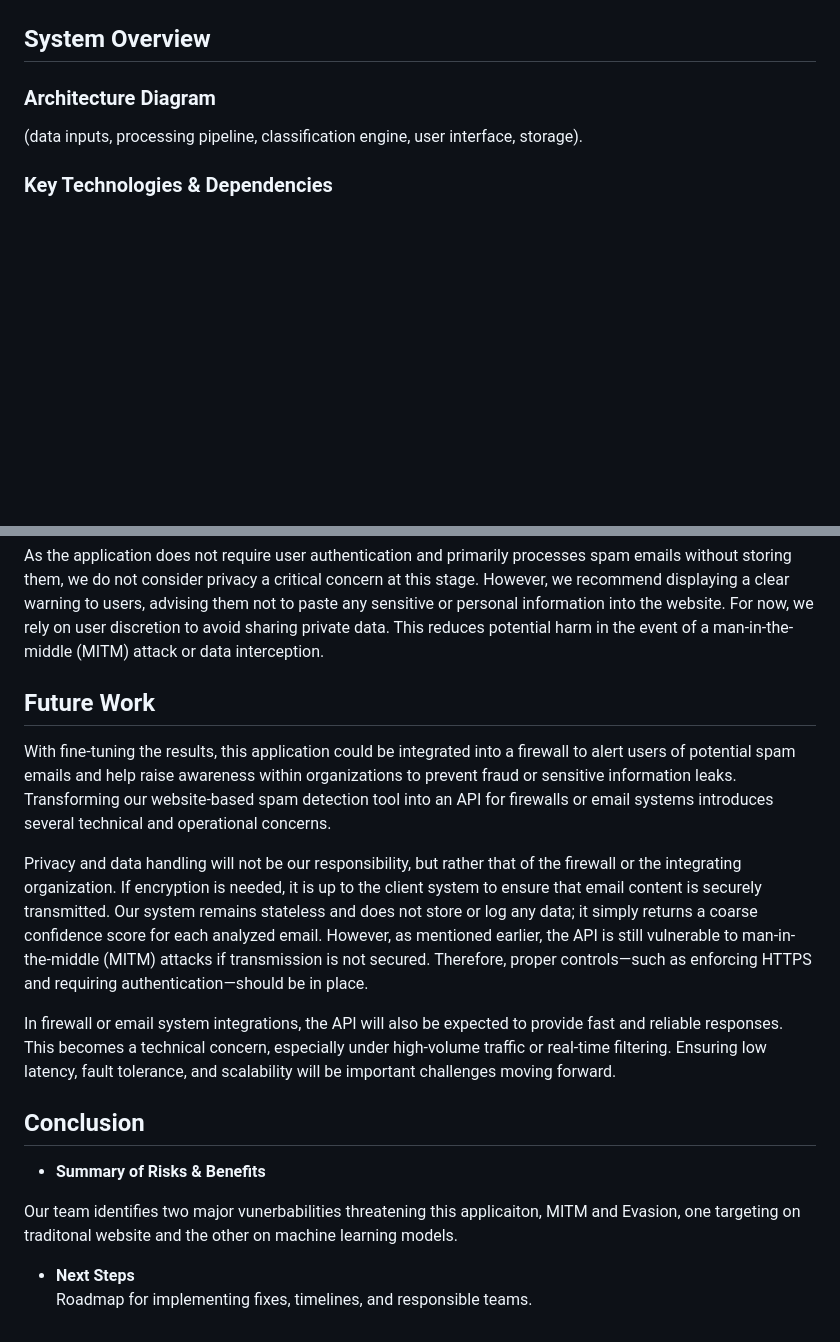
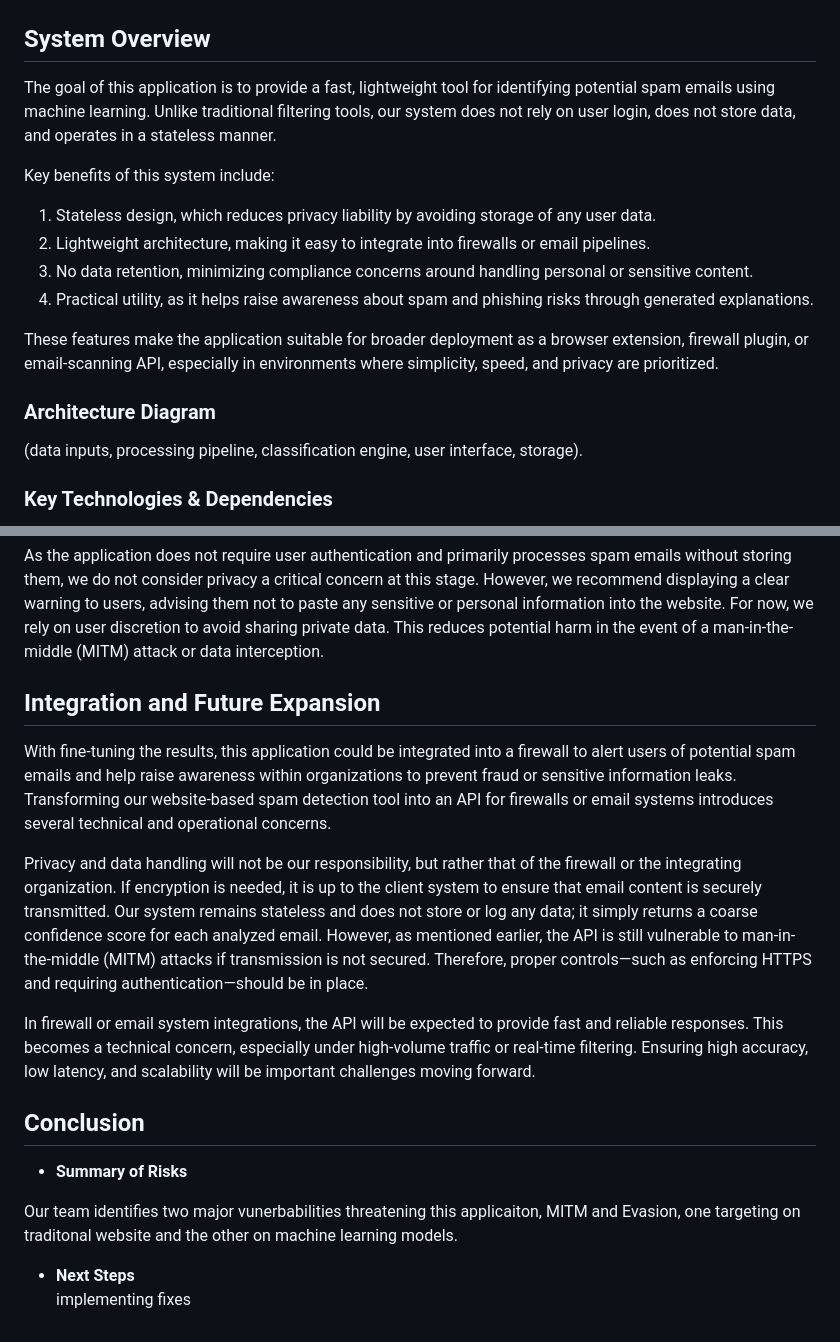
Before and after one commit to chengkaiyang2025/Summer-2025-ECE-597-Group11, a Markdown page: SecurityAnalysis.md, 2 parts joined by grey strips. Rendered like a GitHub page; blank space fills up the shorter version.

Commit message:
Update SecurityAnalysis.md
System Overview updated

```diff
--- a/SecurityAnalysis.md
+++ b/SecurityAnalysis.md
@@ -15,8 +15,21 @@ Based on the usage and design of this web application, we will focus on confiden
 Our approach combines traditional threat modeling techniques targeting the website with machine-learning-specific threat models. The report also addresses privacy concerns and potential future risks, especially if the system is extended as a browser extension or API for third-party use. This structured methodology ensures comprehensive coverage of both classic web vulnerabilities and emerging threats in machine learning–driven applications.
 
 ## System Overview
+
+The goal of this application is to provide a fast, lightweight tool for identifying potential spam emails using machine learning. Unlike traditional filtering tools, our system does not rely on user login, does not store data, and operates in a stateless manner.
+
+Key benefits of this system include:
+
+1. Stateless design, which reduces privacy liability by avoiding storage of any user data.
+2. Lightweight architecture, making it easy to integrate into firewalls or email pipelines.
+3. No data retention, minimizing compliance concerns around handling personal or sensitive content.
+4. Practical utility, as it helps raise awareness about spam and phishing risks through generated explanations.
+
+These features make the application suitable for broader deployment as a browser extension, firewall plugin, or email-scanning API, especially in environments where simplicity, speed, and privacy are prioritized.
+
 ### Architecture Diagram
 (data inputs, processing pipeline, classification engine, user interface, storage).
+
 
 ### Key Technologies & Dependencies
 Machine Learning Models including: Logistic Regression, Naive Bayes, SVM, and Random Forest; Develped on Jupter Notebook using Python, Depolyed using AWS.
@@ -66,19 +79,18 @@ These mitigation methods, tuned based on real‑world usage data, provide a good
 
 As the application does not require user authentication and primarily processes spam emails without storing them, we do not consider privacy a critical concern at this stage. However, we recommend displaying a clear warning to users, advising them not to paste any sensitive or personal information into the website. For now, we rely on user discretion to avoid sharing private data. This reduces potential harm in the event of a man-in-the-middle (MITM) attack or data interception.
 
-## Future Work
+## Integration and Future Expansion
 
 With fine-tuning the results, this application could be integrated into a firewall to alert users of potential spam emails and help raise awareness within organizations to prevent fraud or sensitive information leaks. Transforming our website-based spam detection tool into an API for firewalls or email systems introduces several technical and operational concerns.
 
 Privacy and data handling will not be our responsibility, but rather that of the firewall or the integrating organization. If encryption is needed, it is up to the client system to ensure that email content is securely transmitted. Our system remains stateless and does not store or log any data; it simply returns a coarse confidence score for each analyzed email. However, as mentioned earlier, the API is still vulnerable to man-in-the-middle (MITM) attacks if transmission is not secured. Therefore, proper controls—such as enforcing HTTPS and requiring authentication—should be in place.
 
-In firewall or email system integrations, the API will also be expected to provide fast and reliable responses. This becomes a technical concern, especially under high-volume traffic or real-time filtering. Ensuring low latency, fault tolerance, and scalability will be important challenges moving forward.
-
+In firewall or email system integrations, the API will be expected to provide fast and reliable responses. This becomes a technical concern, especially under high-volume traffic or real-time filtering. Ensuring high accuracy, low latency, and scalability will be important challenges moving forward.
 
 ## Conclusion
-- **Summary of Risks & Benefits**
+- **Summary of Risks**
 
 Our team identifies two major vunerbabilities threatening this applicaiton, MITM and Evasion, one targeting on traditonal website and the other on machine learning models.
 
 - **Next Steps**
-  Roadmap for implementing fixes, timelines, and responsible teams.
+implementing fixes
```
Also changed, not shown: other parts of SecurityAnalysis.md (+1 -1 lines).
